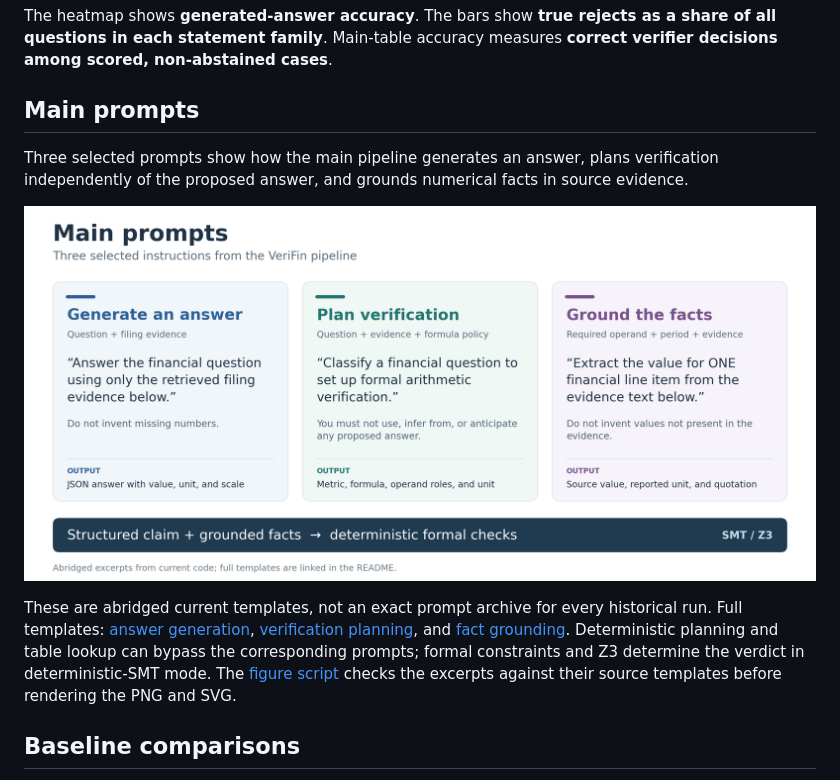
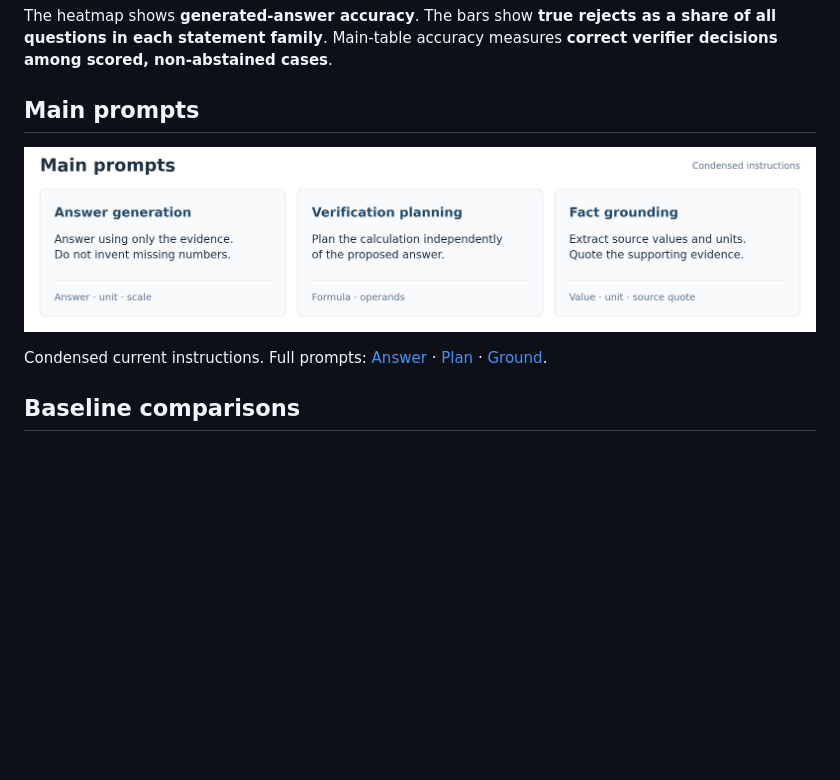
Before and after one commit to bethelhall/verifin, a Markdown page: README.md, the part around the change. Rendered like a GitHub page; pictures changed too: docs/figures/prompt_overview.png; blank space fills up the shorter version.

Commit message:
Simplify main prompt presentation

```diff
--- a/README.md
+++ b/README.md
@@ -51,21 +51,12 @@ measures **correct verifier decisions among scored, non-abstained cases**.
 
 ## Main prompts
 
-Three selected prompts show how the main pipeline generates an answer, plans
-verification independently of the proposed answer, and grounds numerical facts
-in source evidence.
-
 [![Main VeriFin prompts for answer generation, verification planning, and fact grounding.](docs/figures/prompt_overview.png)](docs/figures/prompt_overview.svg)
 
-These are abridged current templates, not an exact prompt archive for every
-historical run. Full templates:
-[answer generation](src/verifiqa/generation/answer_generator.py#L10),
-[verification planning](src/verifiqa/agent/claim_classifier.py#L20), and
-[fact grounding](src/verifiqa/agent/fact_extractor.py#L17).
-Deterministic planning and table lookup can bypass the corresponding prompts;
-formal constraints and Z3 determine the verdict in deterministic-SMT mode.
-The [figure script](scripts/render_prompt_overview.py) checks the excerpts
-against their source templates before rendering the PNG and SVG.
+Condensed current instructions. Full prompts:
+[Answer](src/verifiqa/generation/answer_generator.py#L10) ·
+[Plan](src/verifiqa/agent/claim_classifier.py#L20) ·
+[Ground](src/verifiqa/agent/fact_extractor.py#L17).
 
 ## Baseline comparisons
 
```
Also changed, not shown: docs/ANONYMOUS_REVIEW.md (+7 -0 lines), 6 other files.
